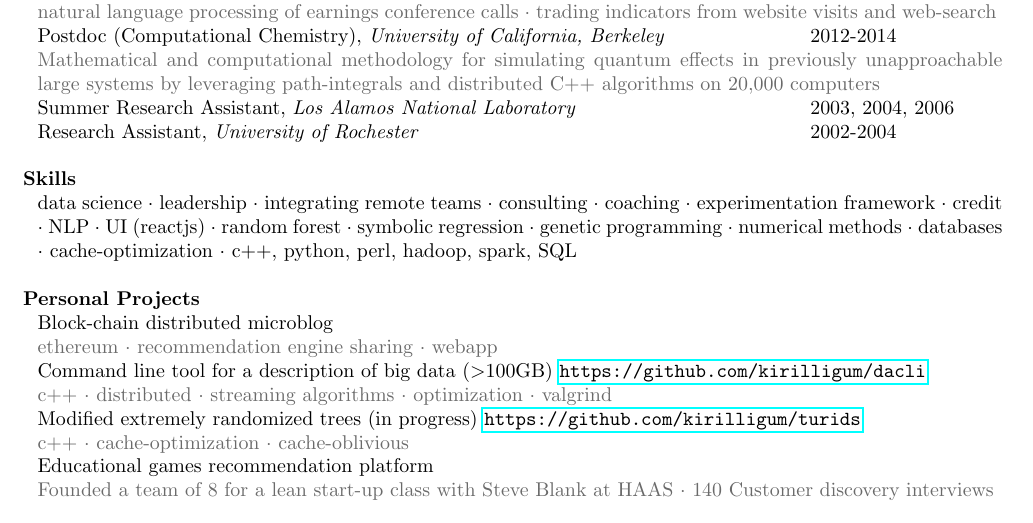
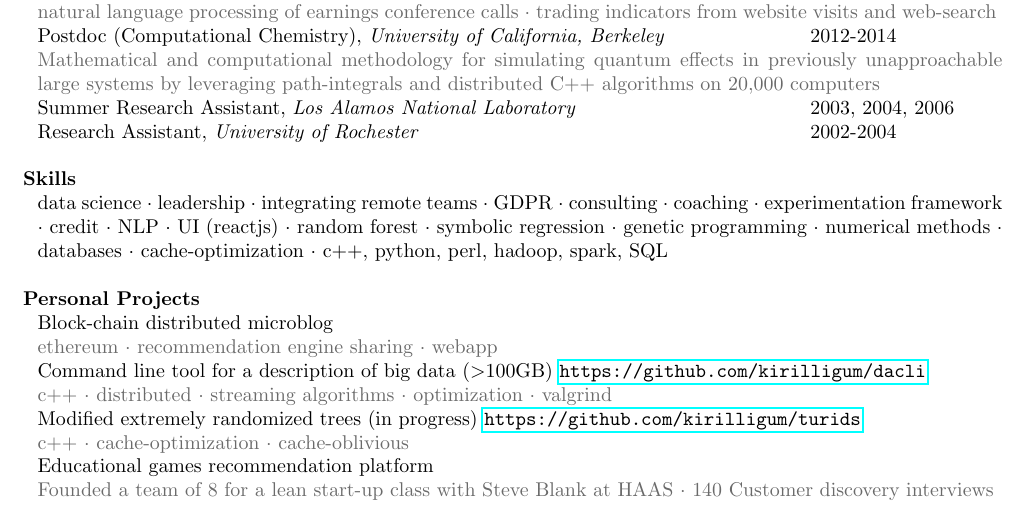
Before and after one commit to kirilligum/resume, a LaTeX CV (kirill_resume.tex): part of the page, cut so that both start at the same text. Compiled offline with pdfLaTeX.

Commit message:
Update kirill_resume.tex

```diff
--- a/kirill_resume.tex
+++ b/kirill_resume.tex
@@ -94,6 +94,7 @@ Leader of Analytics Center of Excellence}{C6 Bank, S\~{a}o Paulo, Brazil}{2019-2
     data science $\cdot$
     leadership $\cdot$
     integrating remote teams $\cdot$
+    GDPR $\cdot$
     consulting $\cdot$
     coaching $\cdot$
     experimentation framework $\cdot$
```
